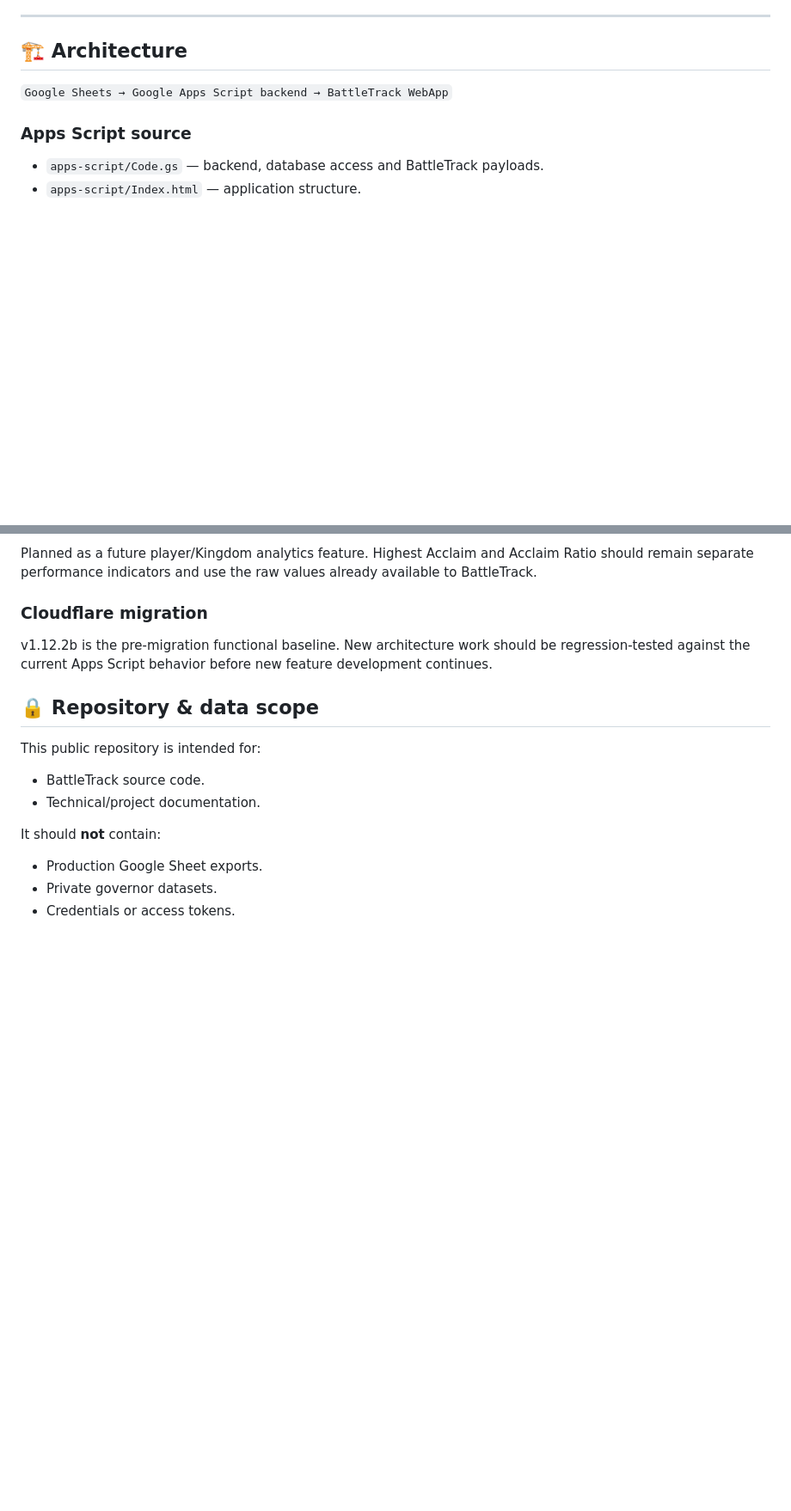
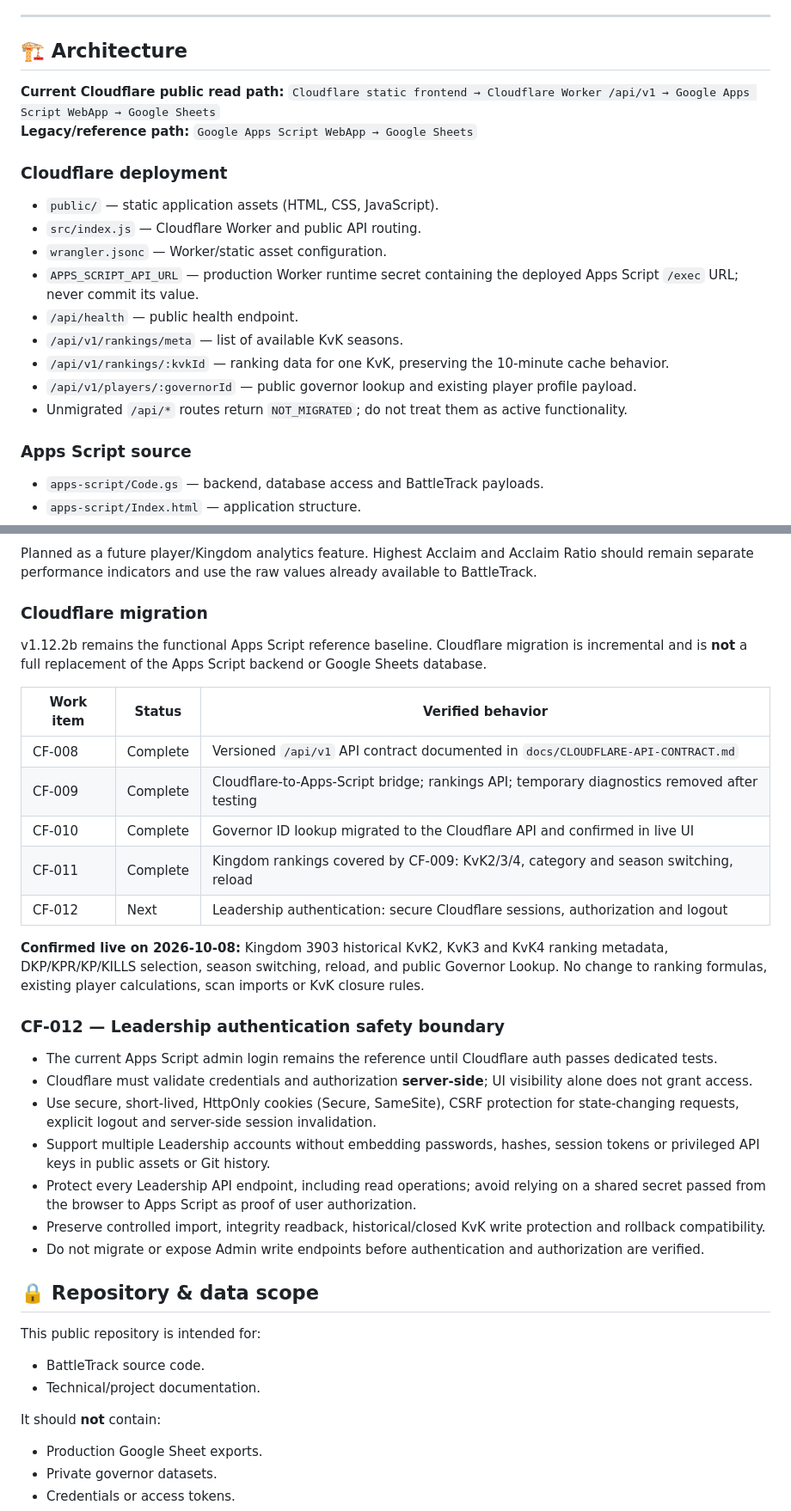
Before and after one commit to ROK-Lagertha/rok-battletrack, a Markdown page: README.md, 2 parts joined by grey strips. Shown at 86% size. GitHub-like rendering; blank space fills up the shorter version.

Commit message:
docs: update BattleTrack Cloudflare migration status
docs: update BattleTrack Cloudflare migration status

```diff
--- a/README.md
+++ b/README.md
@@ -269,7 +269,19 @@ The same responsive layout is used across desktop and mobile rather than maintai
 
 ## 🏗️ Architecture
 
-`Google Sheets → Google Apps Script backend → BattleTrack WebApp`
+**Current Cloudflare public read path:** `Cloudflare static frontend → Cloudflare Worker /api/v1 → Google Apps Script WebApp → Google Sheets`
+**Legacy/reference path:** `Google Apps Script WebApp → Google Sheets`
+
+### Cloudflare deployment
+- `public/` — static application assets (HTML, CSS, JavaScript).
+- `src/index.js` — Cloudflare Worker and public API routing.
+- `wrangler.jsonc` — Worker/static asset configuration.
+- `APPS_SCRIPT_API_URL` — production Worker runtime secret containing the deployed Apps Script `/exec` URL; never commit its value.
+- `/api/health` — public health endpoint.
+- `/api/v1/rankings/meta` — list of available KvK seasons.
+- `/api/v1/rankings/:kvkId` — ranking data for one KvK, preserving the 10-minute cache behavior.
+- `/api/v1/players/:governorId` — public governor lookup and existing player profile payload.
+- Unmigrated `/api/*` routes return `NOT_MIGRATED`; do not treat them as active functionality.
 
 ### Apps Script source
 - `apps-script/Code.gs` — backend, database access and BattleTrack payloads.
@@ -332,7 +344,26 @@ Open before broader/public distribution: document ownership of BattleTrack code/
 Planned as a future player/Kingdom analytics feature. Highest Acclaim and Acclaim Ratio should remain separate performance indicators and use the raw values already available to BattleTrack.
 
 ### Cloudflare migration
-v1.12.2b is the pre-migration functional baseline. New architecture work should be regression-tested against the current Apps Script behavior before new feature development continues.
+v1.12.2b remains the functional Apps Script reference baseline. Cloudflare migration is incremental and is **not** a full replacement of the Apps Script backend or Google Sheets database.
+
+| Work item | Status | Verified behavior |
+| --- | --- | --- |
+| CF-008 | Complete | Versioned `/api/v1` API contract documented in `docs/CLOUDFLARE-API-CONTRACT.md` |
+| CF-009 | Complete | Cloudflare-to-Apps-Script bridge; rankings API; temporary diagnostics removed after testing |
+| CF-010 | Complete | Governor ID lookup migrated to the Cloudflare API and confirmed in live UI |
+| CF-011 | Complete | Kingdom rankings covered by CF-009: KvK2/3/4, category and season switching, reload |
+| CF-012 | Next | Leadership authentication: secure Cloudflare sessions, authorization and logout |
+
+**Confirmed live on 2026-10-08:** Kingdom 3903 historical KvK2, KvK3 and KvK4 ranking metadata, DKP/KPR/KP/KILLS selection, season switching, reload, and public Governor Lookup. No change to ranking formulas, existing player calculations, scan imports or KvK closure rules.
+
+### CF-012 — Leadership authentication safety boundary
+- The current Apps Script admin login remains the reference until Cloudflare auth passes dedicated tests.
+- Cloudflare must validate credentials and authorization **server-side**; UI visibility alone does not grant access.
+- Use secure, short-lived, HttpOnly cookies (Secure, SameSite), CSRF protection for state-changing requests, explicit logout and server-side session invalidation.
+- Support multiple Leadership accounts without embedding passwords, hashes, session tokens or privileged API keys in public assets or Git history.
+- Protect every Leadership API endpoint, including read operations; avoid relying on a shared secret passed from the browser to Apps Script as proof of user authorization.
+- Preserve controlled import, integrity readback, historical/closed KvK write protection and rollback compatibility.
+- Do not migrate or expose Admin write endpoints before authentication and authorization are verified.
 
 ## 🔒 Repository & data scope
 This public repository is intended for:
```
Also changed, not shown: other parts of README.md (+8 -4 lines).
